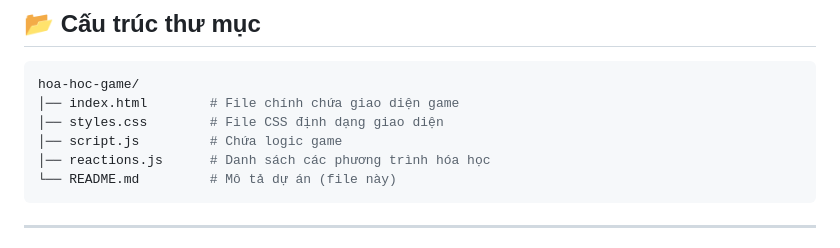
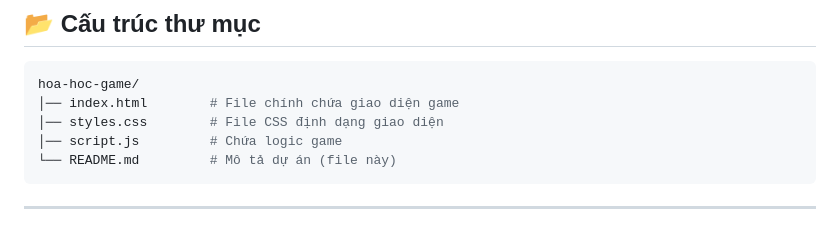
Before and after one commit to NguyenHung952/doi-khang-hoa-hoc, a Markdown page: README.md, the part around the change. GitHub-like rendering.

````diff
--- a/README.md
+++ b/README.md
@@ -32,7 +32,6 @@ hoa-hoc-game/
 │── index.html        # File chính chứa giao diện game
 │── styles.css        # File CSS định dạng giao diện
 │── script.js         # Chứa logic game
-│── reactions.js      # Danh sách các phương trình hóa học
 └── README.md         # Mô tả dự án (file này)
 ```
 
````
